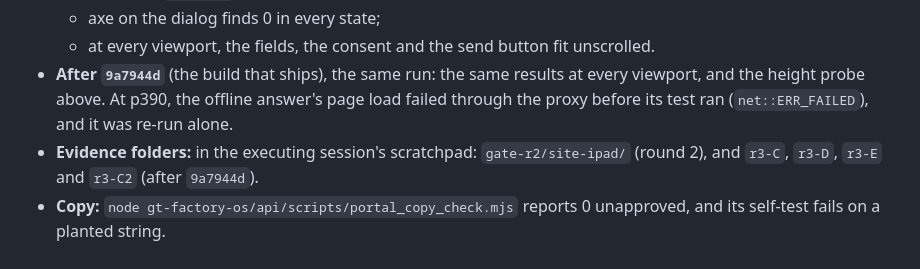
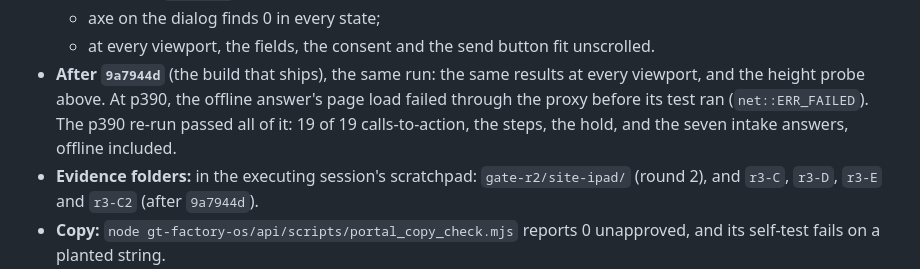
Before and after one commit to tomw200082-collab/gt-site, a Markdown page: docs/2026-09-27-site-ux-gate.md, the part around the change. Drawn GitHub-style.

Commit message:
docs(gate): the p390 re-run passed on the build that ships
Co-Authored-By: Claude <noreply@anthropic.com>
Claude-Session: https://claude.ai/code/session_01AsuDteF2uZvuhsvAFSzhD6

```diff
--- a/docs/2026-09-27-site-ux-gate.md
+++ b/docs/2026-09-27-site-ux-gate.md
@@ -116,7 +116,8 @@ Audited on the build `8cf918d`.
   - at every viewport, the fields, the consent and the send button fit unscrolled.
 - **After `9a7944d`** (the build that ships), the same run: the same results at every viewport, and
   the height probe above. At p390, the offline answer's page load failed through the proxy before its
-  test ran (`net::ERR_FAILED`), and it was re-run alone.
+  test ran (`net::ERR_FAILED`). The p390 re-run passed all of it: 19 of 19 calls-to-action, the steps,
+  the hold, and the seven intake answers, offline included.
 - **Evidence folders:** in the executing session's scratchpad: `gate-r2/site-ipad/` (round 2), and
   `r3-C`, `r3-D`, `r3-E` and `r3-C2` (after `9a7944d`).
 - **Copy:** `node gt-factory-os/api/scripts/portal_copy_check.mjs` reports 0 unapproved, and its
```
